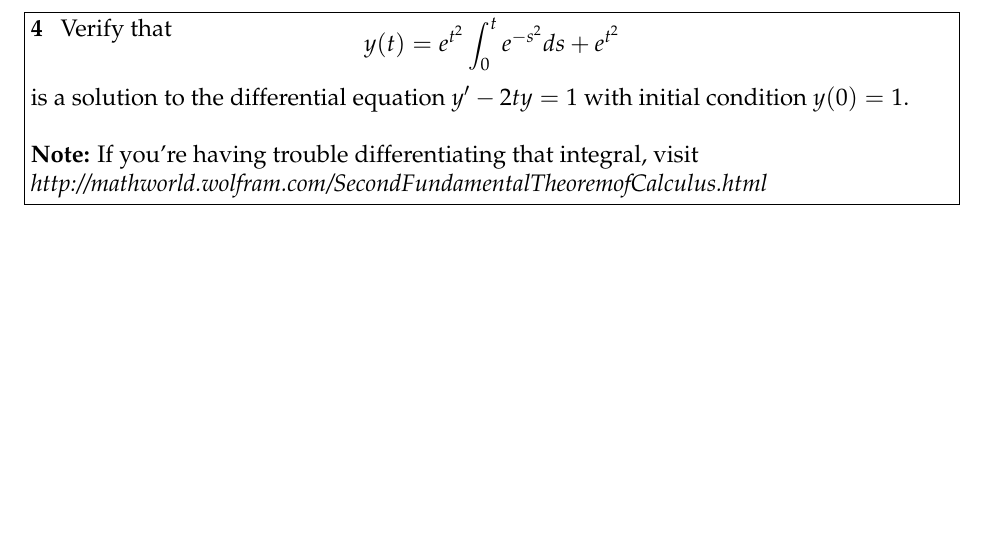
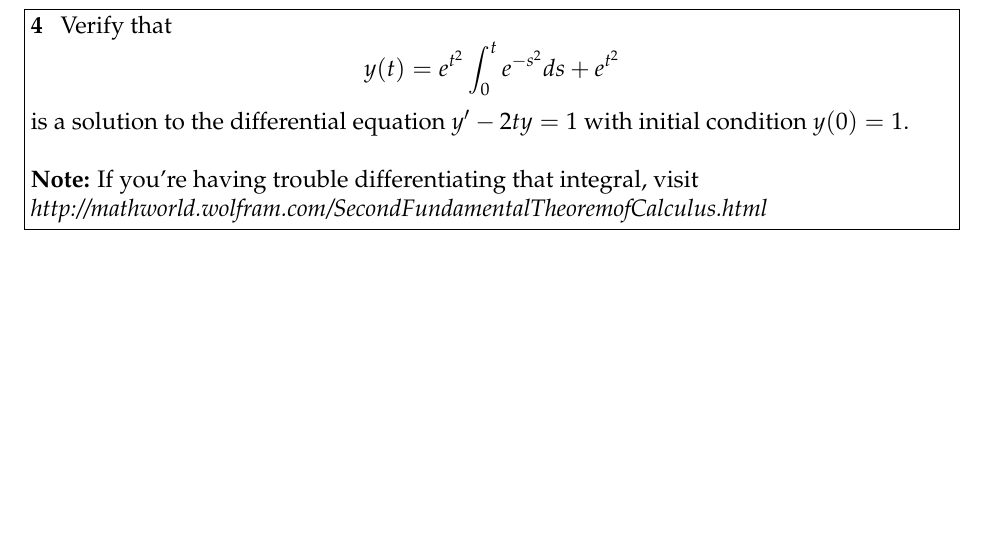
Before and after one commit to evhub/math45-psets, a LaTeX document (levy_young/mar_8.tex): part of page 3 of 4, cut so that both start at the same text. Compiled offline with pdfLaTeX.

Commit message:
minor style fix in mar_8

```diff
--- a/levy_young/mar_8.tex
+++ b/levy_young/mar_8.tex
@@ -47,9 +47,7 @@
 
 % 3.6.20 %
 \begin{problem}[4]
-  \vspace{1.5mm}
   Verify that
-  \vspace{-.25in}
   \[ y(t)=e^{t^2}\int_0^te^{-s^2}ds+e^{t^2} \]
   is a solution to the differential equation $y'-2ty=1$ with initial condition $y(0)=1$.
   \\\\
```
Also changed, not shown: levy_young/mar_8.pdf.
